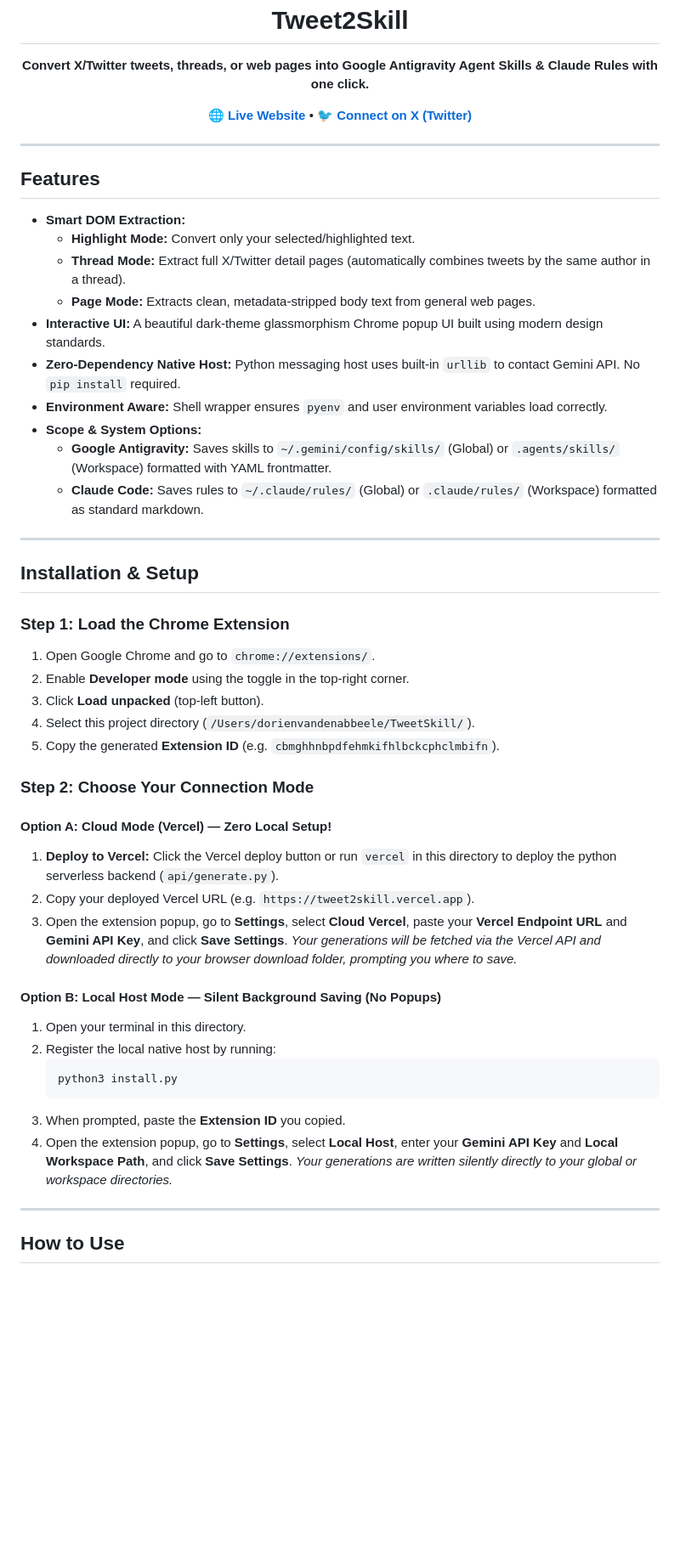
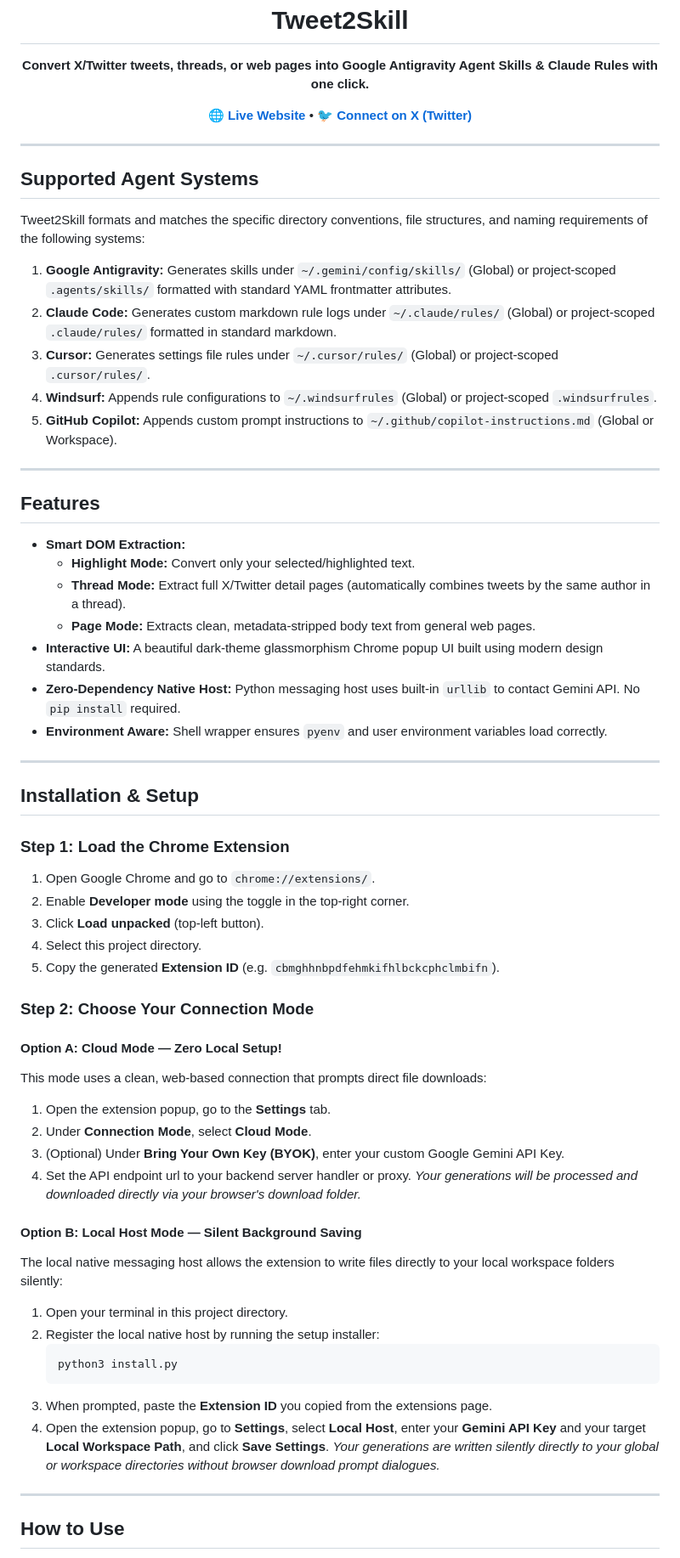
Before and after one commit to tanDivina/tweet2skill, a Markdown page: README.md, the part around one of its changes. Shown at 85% size. GitHub-like rendering; blank space fills up the shorter version.

Commit message:
docs: list all supported agent environments and streamline developer compile guides

````diff
--- a/README.md
+++ b/README.md
@@ -15,6 +15,18 @@
 
 ---
 
+## Supported Agent Systems
+
+Tweet2Skill formats and matches the specific directory conventions, file structures, and naming requirements of the following systems:
+
+1. **Google Antigravity:** Generates skills under `~/.gemini/config/skills/` (Global) or project-scoped `.agents/skills/` formatted with standard YAML frontmatter attributes.
+2. **Claude Code:** Generates custom markdown rule logs under `~/.claude/rules/` (Global) or project-scoped `.claude/rules/` formatted in standard markdown.
+3. **Cursor:** Generates settings file rules under `~/.cursor/rules/` (Global) or project-scoped `.cursor/rules/`.
+4. **Windsurf:** Appends rule configurations to `~/.windsurfrules` (Global) or project-scoped `.windsurfrules`.
+5. **GitHub Copilot:** Appends custom prompt instructions to `~/.github/copilot-instructions.md` (Global or Workspace).
+
+---
+
 ## Features
 
 - **Smart DOM Extraction:**
@@ -24,9 +36,6 @@
 - **Interactive UI:** A beautiful dark-theme glassmorphism Chrome popup UI built using modern design standards.
 - **Zero-Dependency Native Host:** Python messaging host uses built-in `urllib` to contact Gemini API. No `pip install` required.
 - **Environment Aware:** Shell wrapper ensures `pyenv` and user environment variables load correctly.
-- **Scope & System Options:**
-  - **Google Antigravity:** Saves skills to `~/.gemini/config/skills/` (Global) or `.agents/skills/` (Workspace) formatted with YAML frontmatter.
-  - **Claude Code:** Saves rules to `~/.claude/rules/` (Global) or `.claude/rules/` (Workspace) formatted as standard markdown.
 
 ---
 
@@ -36,26 +45,29 @@
 1. Open Google Chrome and go to `chrome://extensions/`.
 2. Enable **Developer mode** using the toggle in the top-right corner.
 3. Click **Load unpacked** (top-left button).
-4. Select this project directory (`/Users/dorienvandenabbeele/TweetSkill/`).
+4. Select this project directory.
 5. Copy the generated **Extension ID** (e.g. `cbmghhnbpdfehmkifhlbckcphclmbifn`).
 
 ### Step 2: Choose Your Connection Mode
 
-#### Option A: Cloud Mode (Vercel) — Zero Local Setup!
-1. **Deploy to Vercel:** Click the Vercel deploy button or run `vercel` in this directory to deploy the python serverless backend (`api/generate.py`).
-2. Copy your deployed Vercel URL (e.g. `https://tweet2skill.vercel.app`).
-3. Open the extension popup, go to **Settings**, select **Cloud Vercel**, paste your **Vercel Endpoint URL** and **Gemini API Key**, and click **Save Settings**.
-*Your generations will be fetched via the Vercel API and downloaded directly to your browser download folder, prompting you where to save.*
+#### Option A: Cloud Mode — Zero Local Setup!
+This mode uses a clean, web-based connection that prompts direct file downloads:
+1. Open the extension popup, go to the **Settings** tab.
+2. Under **Connection Mode**, select **Cloud Mode**.
+3. (Optional) Under **Bring Your Own Key (BYOK)**, enter your custom Google Gemini API Key.
+4. Set the API endpoint url to your backend server handler or proxy.
+*Your generations will be processed and downloaded directly via your browser's download folder.*
 
-#### Option B: Local Host Mode — Silent Background Saving (No Popups)
-1. Open your terminal in this directory.
-2. Register the local native host by running:
+#### Option B: Local Host Mode — Silent Background Saving
+The local native messaging host allows the extension to write files directly to your local workspace folders silently:
+1. Open your terminal in this project directory.
+2. Register the local native host by running the setup installer:
    ```bash
    python3 install.py
    ```
-3. When prompted, paste the **Extension ID** you copied.
-4. Open the extension popup, go to **Settings**, select **Local Host**, enter your **Gemini API Key** and **Local Workspace Path**, and click **Save Settings**.
-*Your generations are written silently directly to your global or workspace directories.*
+3. When prompted, paste the **Extension ID** you copied from the extensions page.
+4. Open the extension popup, go to **Settings**, select **Local Host**, enter your **Gemini API Key** and your target **Local Workspace Path**, and click **Save Settings**.
+*Your generations are written silently directly to your global or workspace directories without browser download prompt dialogues.*
 
 ---
 
````
Also changed, not shown: other parts of README.md (+14 -29 lines).
